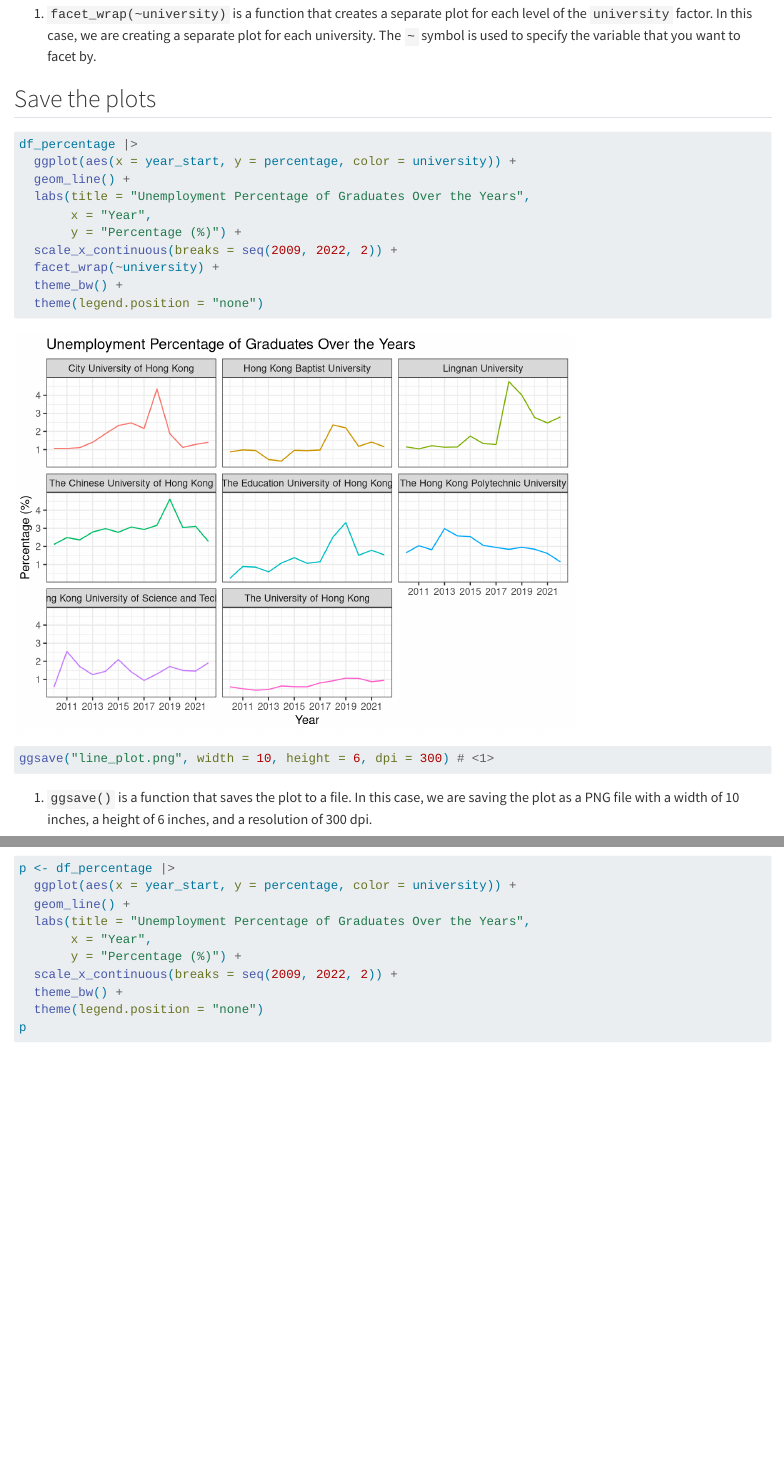
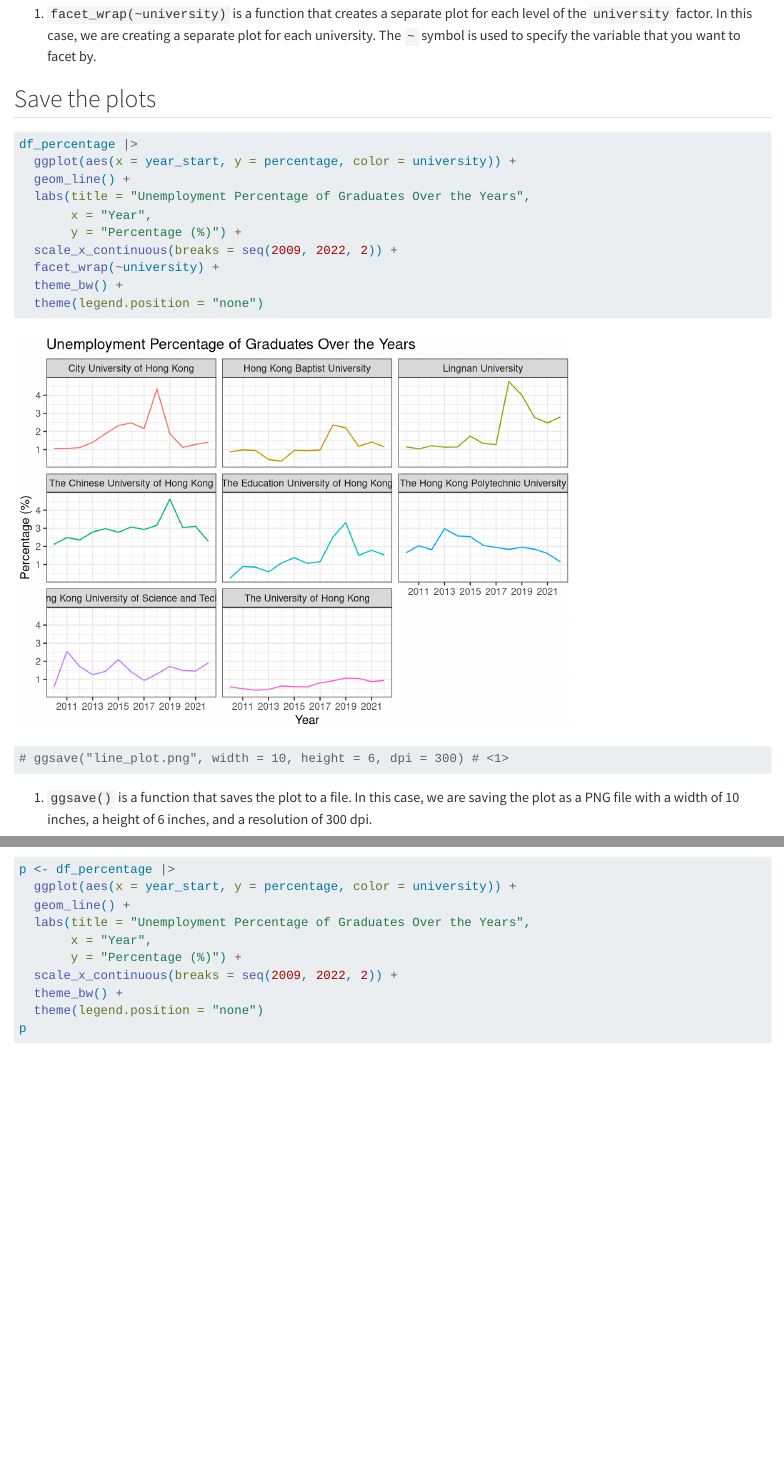
Before and after one commit to binchen19/djr, a Quarto document (employment.qmd): the page in a window 1100 px wide, from 15650 px down, and a second part further down, joined at a grey line. Rendered offline with R 4.5, knitr and Pandoc in place of Quarto, with nearby package versions.

Commit message:
update employment.qmd

````diff
--- a/employment.qmd
+++ b/employment.qmd
@@ -339,7 +339,7 @@
   theme_bw() +
   theme(legend.position = "none")
 
-ggsave("line_plot.png", width = 10, height = 6, dpi = 300) # <1>
+# ggsave("line_plot.png", width = 10, height = 6, dpi = 300) # <1>
 ```
 
 1.  `ggsave()` is a function that saves the plot to a file. In this case, we are saving the plot as a PNG file with a width of 10 inches, a height of 6 inches, and a resolution of 300 dpi.
````
Also changed, not shown: 1 other file.
